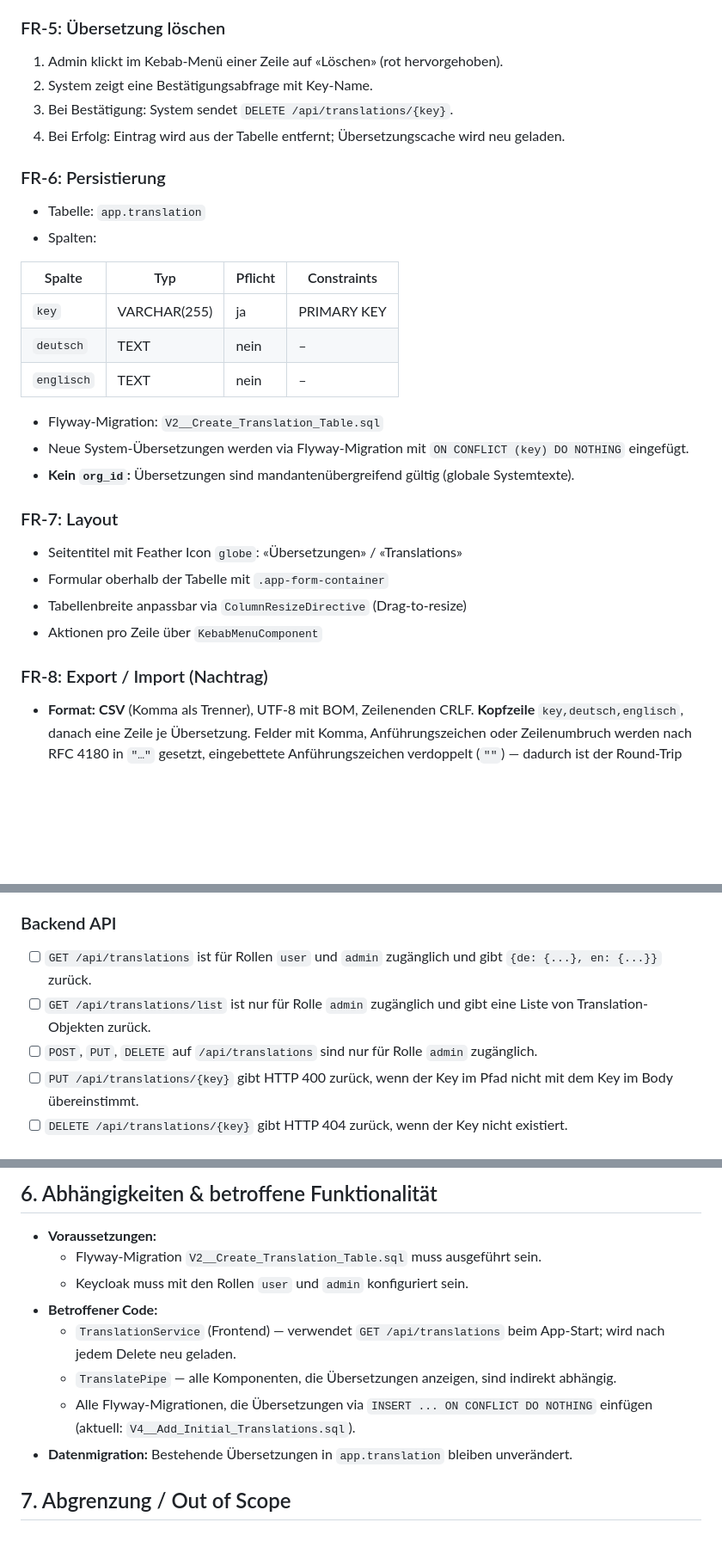
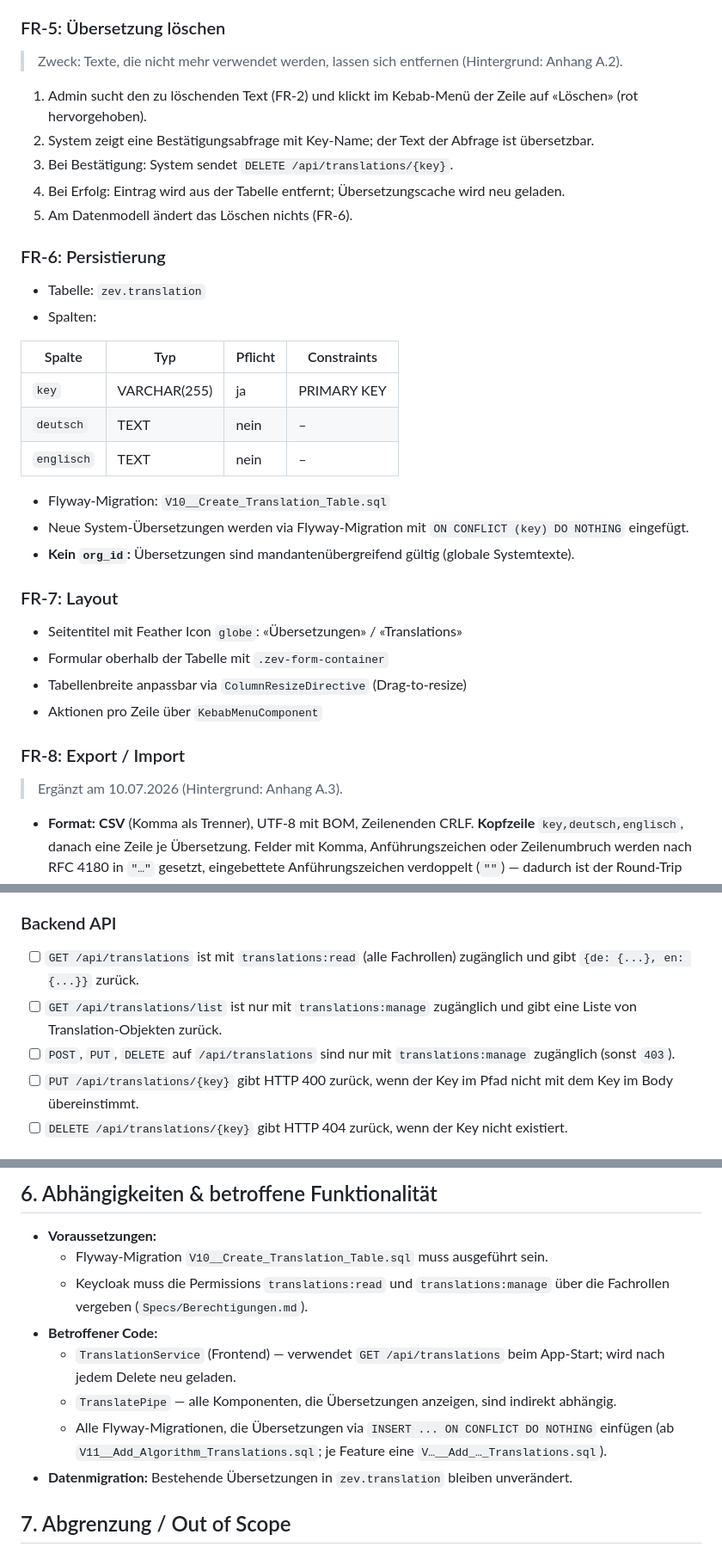
Before and after one commit to ursnacht/ZEV, a Markdown page: Specs/Übersetzungsverwaltung.md, 3 parts joined by grey strips. Shown at 86% size. GitHub-like rendering; blank space fills up the shorter version.

```diff
--- a/Specs/Übersetzungsverwaltung.md
+++ b/Specs/Übersetzungsverwaltung.md
@@ -35,13 +35,16 @@
 6. Admin kann die Bearbeitung via «Abbrechen» jederzeit abbrechen.
 
 ### FR-5: Übersetzung löschen
-1. Admin klickt im Kebab-Menü einer Zeile auf «Löschen» (rot hervorgehoben).
-2. System zeigt eine Bestätigungsabfrage mit Key-Name.
+> Zweck: Texte, die nicht mehr verwendet werden, lassen sich entfernen (Hintergrund: Anhang A.2).
+
+1. Admin sucht den zu löschenden Text (FR-2) und klickt im Kebab-Menü der Zeile auf «Löschen» (rot hervorgehoben).
+2. System zeigt eine Bestätigungsabfrage mit Key-Name; der Text der Abfrage ist übersetzbar.
 3. Bei Bestätigung: System sendet `DELETE /api/translations/{key}`.
 4. Bei Erfolg: Eintrag wird aus der Tabelle entfernt; Übersetzungscache wird neu geladen.
+5. Am Datenmodell ändert das Löschen nichts (FR-6).
 
 ### FR-6: Persistierung
-* Tabelle: `app.translation`
+* Tabelle: `zev.translation`
 * Spalten:
 
 | Spalte    | Typ          | Pflicht | Constraints      |
@@ -50,17 +53,19 @@
 | `deutsch` | TEXT         | nein    | –                |
 | `englisch`| TEXT         | nein    | –                |
 
-* Flyway-Migration: `V2__Create_Translation_Table.sql`
+* Flyway-Migration: `V10__Create_Translation_Table.sql`
 * Neue System-Übersetzungen werden via Flyway-Migration mit `ON CONFLICT (key) DO NOTHING` eingefügt.
 * **Kein `org_id`:** Übersetzungen sind mandantenübergreifend gültig (globale Systemtexte).
 
 ### FR-7: Layout
 * Seitentitel mit Feather Icon `globe`: «Übersetzungen» / «Translations»
-* Formular oberhalb der Tabelle mit `.app-form-container`
+* Formular oberhalb der Tabelle mit `.zev-form-container`
 * Tabellenbreite anpassbar via `ColumnResizeDirective` (Drag-to-resize)
 * Aktionen pro Zeile über `KebabMenuComponent`
 
-### FR-8: Export / Import (Nachtrag)
+### FR-8: Export / Import
+> Ergänzt am 10.07.2026 (Hintergrund: Anhang A.3).
+
 * **Format:** **CSV** (Komma als Trenner), UTF-8 mit BOM, Zeilenenden CRLF. **Kopfzeile** `key,deutsch,englisch`, danach eine Zeile je Übersetzung. Felder mit Komma, Anführungszeichen oder Zeilenumbruch werden nach RFC 4180 in `"…"` gesetzt, eingebettete Anführungszeichen verdoppelt (`""`) — dadurch ist der Round-Trip Export→Import verlustfrei (Übersetzungstexte enthalten Kommas, Apostrophe, Gedankenstriche, ggf. Zeilenumbrüche). Serialisierung/Parsing erfolgen clientseitig (`utils/csv-utils.ts`); die Wire-Übertragung zum Backend bleibt JSON (`Translation[]`).
 * **Export:**
   1. Über der Tabelle (Toolbar-Zeile) befindet sich ein Button **«Exportieren»** (Icon `download`).
@@ -127,9 +132,9 @@
 * [ ] Dieselbe Datei kann nach einem Import direkt erneut gewählt werden (Datei-Input wird zurückgesetzt).
 
 ### Backend API
-* [ ] `GET /api/translations` ist für Rollen `user` und `admin` zugänglich und gibt `{de: {...}, en: {...}}` zurück.
-* [ ] `GET /api/translations/list` ist nur für Rolle `admin` zugänglich und gibt eine Liste von Translation-Objekten zurück.
-* [ ] `POST`, `PUT`, `DELETE` auf `/api/translations` sind nur für Rolle `admin` zugänglich.
+* [ ] `GET /api/translations` ist mit `translations:read` (alle Fachrollen) zugänglich und gibt `{de: {...}, en: {...}}` zurück.
+* [ ] `GET /api/translations/list` ist nur mit `translations:manage` zugänglich und gibt eine Liste von Translation-Objekten zurück.
+* [ ] `POST`, `PUT`, `DELETE` auf `/api/translations` sind nur mit `translations:manage` zugänglich (sonst `403`).
 * [ ] `PUT /api/translations/{key}` gibt HTTP 400 zurück, wenn der Key im Pfad nicht mit dem Key im Body übereinstimmt.
 * [ ] `DELETE /api/translations/{key}` gibt HTTP 404 zurück, wenn der Key nicht existiert.
 
@@ -162,13 +167,13 @@
 ## 6. Abhängigkeiten & betroffene Funktionalität
 
 * **Voraussetzungen:**
-  * Flyway-Migration `V2__Create_Translation_Table.sql` muss ausgeführt sein.
-  * Keycloak muss mit den Rollen `user` und `admin` konfiguriert sein.
+  * Flyway-Migration `V10__Create_Translation_Table.sql` muss ausgeführt sein.
+  * Keycloak muss die Permissions `translations:read` und `translations:manage` über die Fachrollen vergeben (`Specs/Berechtigungen.md`).
 * **Betroffener Code:**
   * `TranslationService` (Frontend) — verwendet `GET /api/translations` beim App-Start; wird nach jedem Delete neu geladen.
   * `TranslatePipe` — alle Komponenten, die Übersetzungen anzeigen, sind indirekt abhängig.
-  * Alle Flyway-Migrationen, die Übersetzungen via `INSERT ... ON CONFLICT DO NOTHING` einfügen (aktuell: `V4__Add_Initial_Translations.sql`).
-* **Datenmigration:** Bestehende Übersetzungen in `app.translation` bleiben unverändert.
+  * Alle Flyway-Migrationen, die Übersetzungen via `INSERT ... ON CONFLICT DO NOTHING` einfügen (ab `V11__Add_Algorithm_Translations.sql`; je Feature eine `V…__Add_…_Translations.sql`).
+* **Datenmigration:** Bestehende Übersetzungen in `zev.translation` bleiben unverändert.
 
 ## 7. Abgrenzung / Out of Scope
 
```
Also changed, not shown: other parts of Specs/Übersetzungsverwaltung.md (+38 -14 lines), Specs/DeleteTranslations.md (deleted, +0 -25 lines), Specs/Nebenkosten/Abrechnung_Umsetzungsplan.md (+2 -2 lines).
